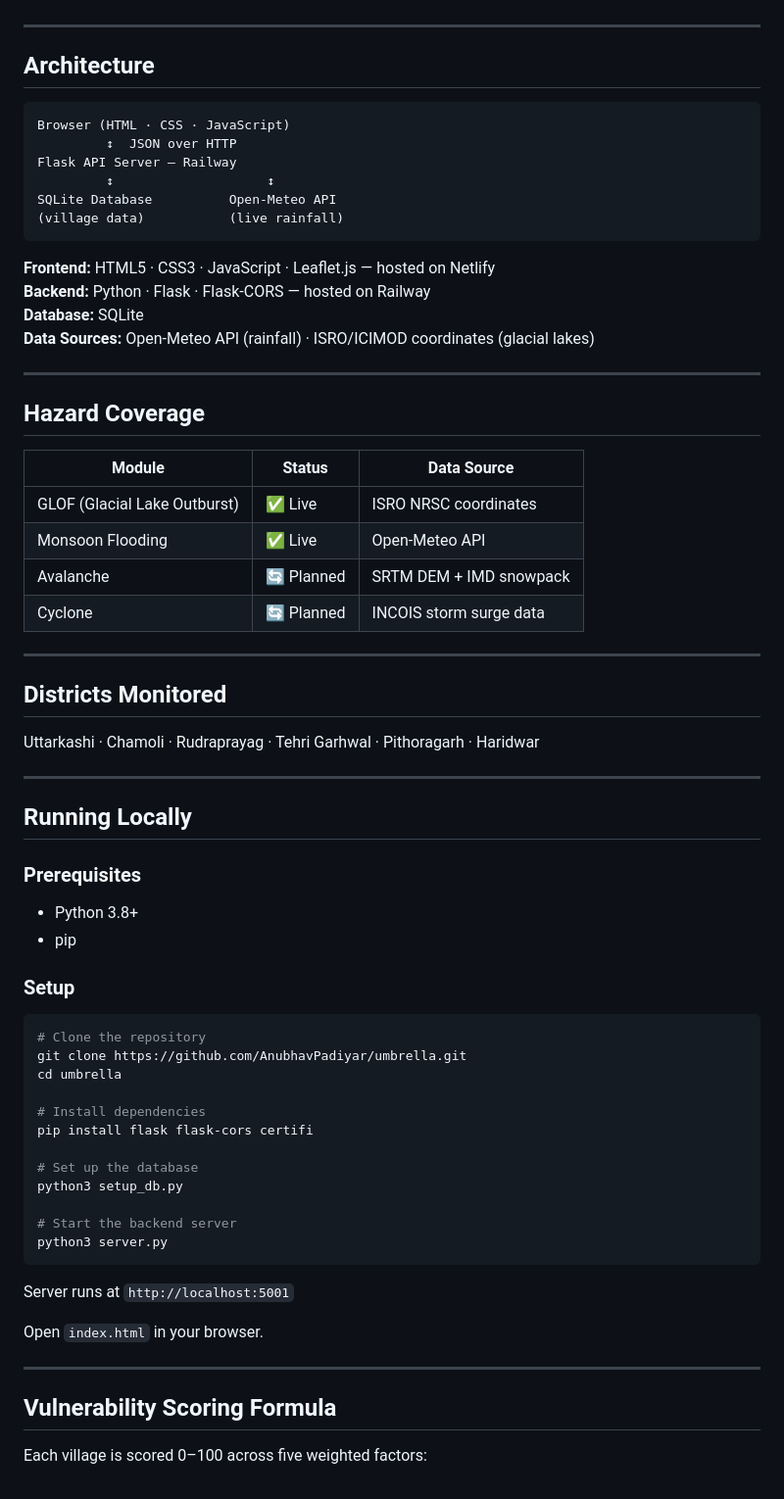
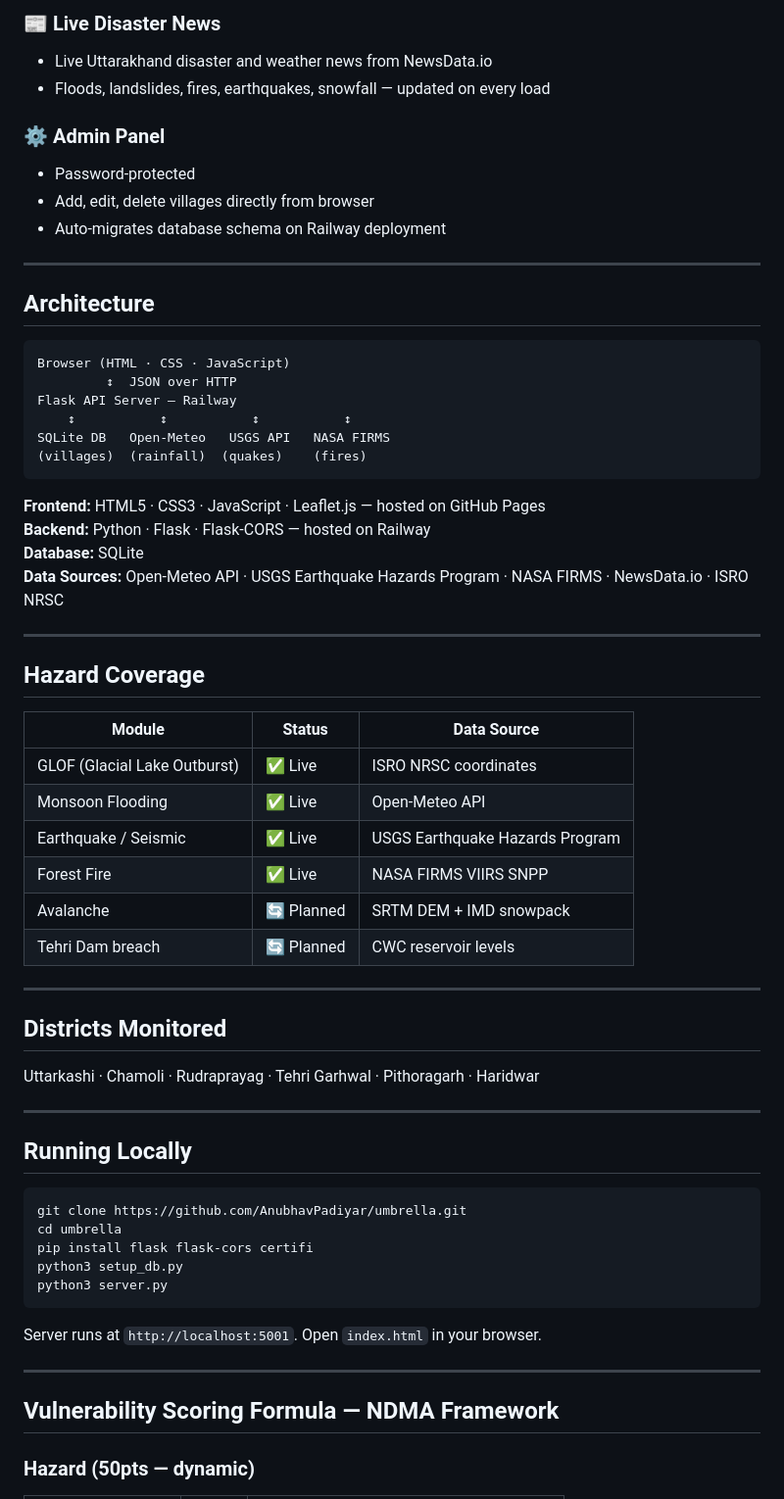
Before and after one commit to AnubhavPadiyar/umbrella, a Markdown page: README.md, the part around one of its changes. Shown at 98% size. GitHub-like rendering.

````diff
--- a/README.md
+++ b/README.md
@@ -57,3 +89,11 @@ A four-screen disaster intelligence platform built for district-level emergency
+### 📰 Live Disaster News
+- Live Uttarakhand disaster and weather news from NewsData.io
+- Floods, landslides, fires, earthquakes, snowfall — updated on every load
+
+### ⚙ Admin Panel
+- Password-protected
+- Add, edit, delete villages directly from browser
+- Auto-migrates database schema on Railway deployment
 
 ---
 
@@ -63,15 +103,15 @@ A four-screen disaster intelligence platform built for district-level emergency
 Browser (HTML · CSS · JavaScript)
          ↕  JSON over HTTP
 Flask API Server — Railway
-         ↕                    ↕
-SQLite Database          Open-Meteo API
-(village data)           (live rainfall)
+    ↕           ↕           ↕           ↕
+SQLite DB   Open-Meteo   USGS API   NASA FIRMS
+(villages)  (rainfall)  (quakes)    (fires)
 ```
 
-**Frontend:** HTML5 · CSS3 · JavaScript · Leaflet.js — hosted on Netlify
+**Frontend:** HTML5 · CSS3 · JavaScript · Leaflet.js — hosted on GitHub Pages
 **Backend:** Python · Flask · Flask-CORS — hosted on Railway
 **Database:** SQLite
-**Data Sources:** Open-Meteo API (rainfall) · ISRO/ICIMOD coordinates (glacial lakes)
+**Data Sources:** Open-Meteo API · USGS Earthquake Hazards Program · NASA FIRMS · NewsData.io · ISRO NRSC
 
 ---
 
@@ -81,8 +121,10 @@ SQLite Database          Open-Meteo API
 |--------|--------|-------------|
 | GLOF (Glacial Lake Outburst) | ✅ Live | ISRO NRSC coordinates |
 | Monsoon Flooding | ✅ Live | Open-Meteo API |
+| Earthquake / Seismic | ✅ Live | USGS Earthquake Hazards Program |
+| Forest Fire | ✅ Live | NASA FIRMS VIIRS SNPP |
 | Avalanche | 🔄 Planned | SRTM DEM + IMD snowpack |
-| Cyclone | 🔄 Planned | INCOIS storm surge data |
+| Tehri Dam breach | 🔄 Planned | CWC reservoir levels |
 
 ---
 
@@ -94,34 +136,19 @@ Uttarkashi · Chamoli · Rudraprayag · Tehri Garhwal · Pithoragarh · Haridwar
 
 ## Running Locally
 
-### Prerequisites
-- Python 3.8+
-- pip
-
-### Setup
-
 ```bash
-# Clone the repository
 git clone https://github.com/AnubhavPadiyar/umbrella.git
 cd umbrella
-
-# Install dependencies
 pip install flask flask-cors certifi
-
-# Set up the database
 python3 setup_db.py
-
-# Start the backend server
 python3 server.py
 ```
 
-Server runs at `http://localhost:5001`
-
-Open `index.html` in your browser.
+Server runs at `http://localhost:5001`. Open `index.html` in your browser.
 
 ---
 
-## Vulnerability Scoring Formula
+## Vulnerability Scoring Formula — NDMA Framework
 
-Each village is scored 0–100 across five weighted factors:
+### Hazard (50pts — dynamic)
 
````
Also changed, not shown: other parts of README.md (+91 -57 lines).
